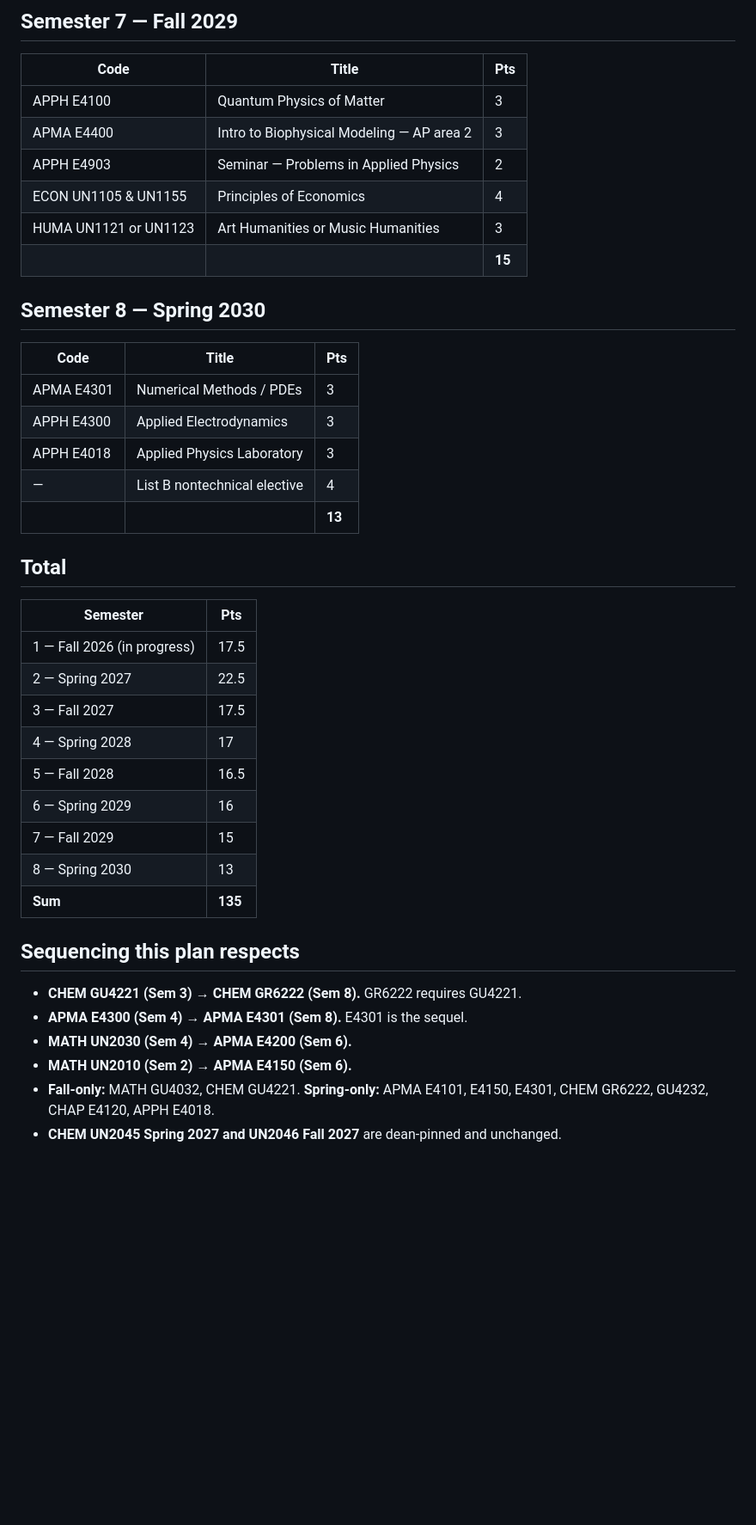
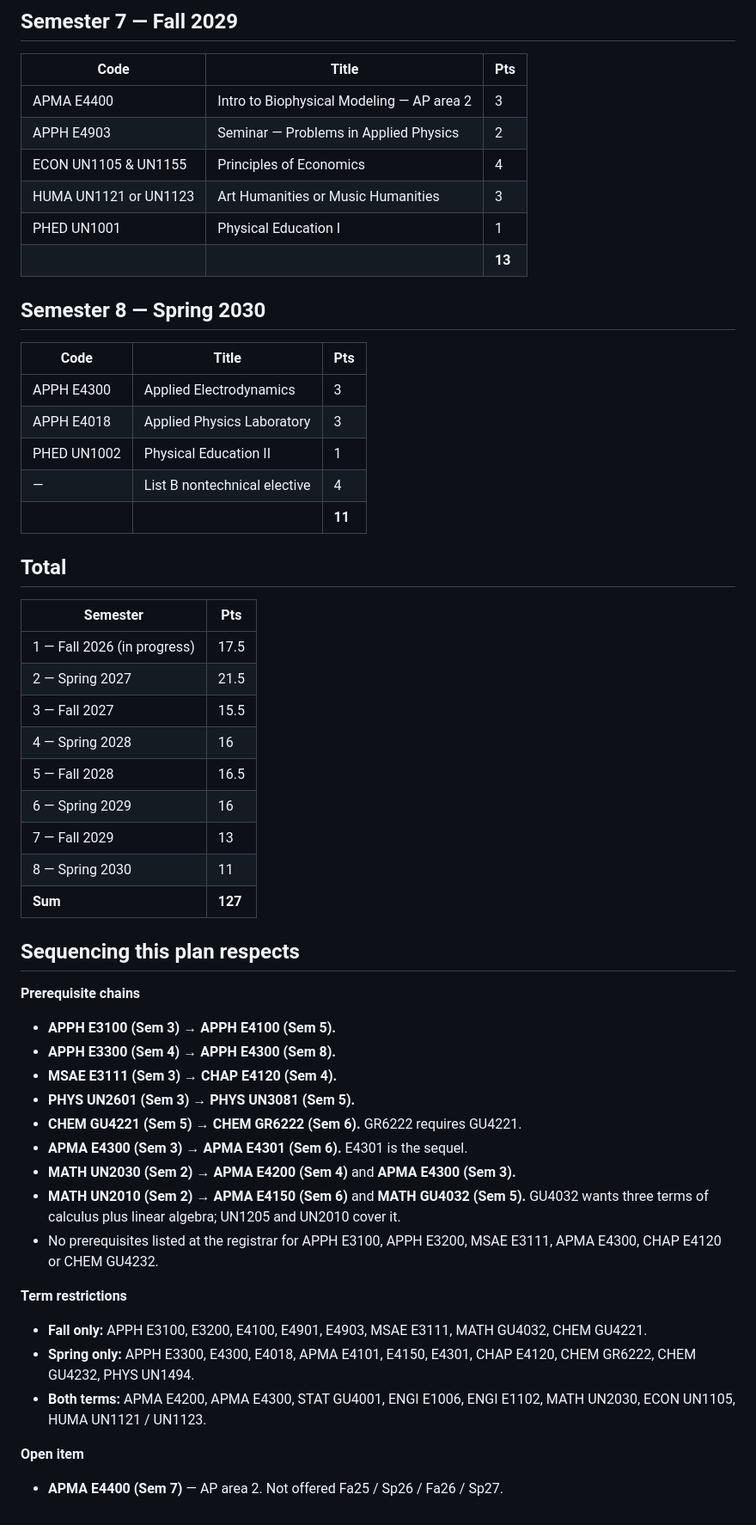
Before and after one commit to jonaschoi0521-v2/chemical-physics-roadmap, a Markdown page: data/requirement/applied-physics-semester-plan.md, the part around one of its changes. Shown at 86% size. GitHub-like rendering; blank space fills up the shorter version.

Commit message:
Applied Physics plan: drop organic chemistry, resync sequencing notes
CHEM UN2045/UN2046 removed from both the degree checklist and the semester
plan. The Applied Physics degree track requires one chemistry course,
'CHEM UN1403 or higher,' which CHEM UN1507 satisfies — orgo was carryover
from the Chemical Physics plan. Sum 135 -> 127.

Rewrote the sequencing section to match the current arrangement: prerequisite
chains, fall/spring/both-term restrictions, and APMA E4400 flagged as the one
course not offered. All terms and prerequisites re-verified at
doc.sis.columbia.edu on 2026-11-12.

Co-Authored-By: Claude Opus 5 <noreply@anthropic.com>

```diff
--- a/data/requirement/applied-physics-semester-plan.md
+++ b/data/requirement/applied-physics-semester-plan.md
@@ -77,43 +78,62 @@ Fall = Semesters 1, 3, 5, 7. Spring = Semesters 2, 4, 6, 8.
 
 | Code | Title | Pts |
 |---|---|---|
-| APPH E4100 | Quantum Physics of Matter | 3 |
 | APMA E4400 | Intro to Biophysical Modeling — AP area 2 | 3 |
 | APPH E4903 | Seminar — Problems in Applied Physics | 2 |
 | ECON UN1105 & UN1155 | Principles of Economics | 4 |
 | HUMA UN1121 or UN1123 | Art Humanities or Music Humanities | 3 |
-| | | **15** |
+| PHED UN1001 | Physical Education I | 1 |
+| | | **13** |
 
 ## Semester 8 — Spring 2030
 
 | Code | Title | Pts |
 |---|---|---|
-| APMA E4301 | Numerical Methods / PDEs | 3 |
 | APPH E4300 | Applied Electrodynamics | 3 |
 | APPH E4018 | Applied Physics Laboratory | 3 |
+| PHED UN1002 | Physical Education II | 1 |
 | — | List B nontechnical elective | 4 |
-| | | **13** |
+| | | **11** |
 
 ## Total
 
 | Semester | Pts |
 |---|---|
 | 1 — Fall 2026 (in progress) | 17.5 |
-| 2 — Spring 2027 | 22.5 |
-| 3 — Fall 2027 | 17.5 |
-| 4 — Spring 2028 | 17 |
+| 2 — Spring 2027 | 21.5 |
+| 3 — Fall 2027 | 15.5 |
+| 4 — Spring 2028 | 16 |
 | 5 — Fall 2028 | 16.5 |
 | 6 — Spring 2029 | 16 |
-| 7 — Fall 2029 | 15 |
-| 8 — Spring 2030 | 13 |
-| **Sum** | **135** |
+| 7 — Fall 2029 | 13 |
+| 8 — Spring 2030 | 11 |
+| **Sum** | **127** |
 
 ## Sequencing this plan respects
 
-- **CHEM GU4221 (Sem 3) → CHEM GR6222 (Sem 8).** GR6222 requires GU4221.
-- **APMA E4300 (Sem 4) → APMA E4301 (Sem 8).** E4301 is the sequel.
-- **MATH UN2030 (Sem 4) → APMA E4200 (Sem 6).**
-- **MATH UN2010 (Sem 2) → APMA E4150 (Sem 6).**
-- **Fall-only:** MATH GU4032, CHEM GU4221. **Spring-only:** APMA E4101, E4150, E4301,
-  CHEM GR6222, GU4232, CHAP E4120, APPH E4018.
-- **CHEM UN2045 Spring 2027 and UN2046 Fall 2027** are dean-pinned and unchanged.
+**Prerequisite chains**
+
+- **APPH E3100 (Sem 3) → APPH E4100 (Sem 5).**
+- **APPH E3300 (Sem 4) → APPH E4300 (Sem 8).**
+- **MSAE E3111 (Sem 3) → CHAP E4120 (Sem 4).**
+- **PHYS UN2601 (Sem 3) → PHYS UN3081 (Sem 5).**
+- **CHEM GU4221 (Sem 5) → CHEM GR6222 (Sem 6).** GR6222 requires GU4221.
+- **APMA E4300 (Sem 3) → APMA E4301 (Sem 6).** E4301 is the sequel.
+- **MATH UN2030 (Sem 2) → APMA E4200 (Sem 4)** and **APMA E4300 (Sem 3).**
+- **MATH UN2010 (Sem 2) → APMA E4150 (Sem 6)** and **MATH GU4032 (Sem 5).**
+  GU4032 wants three terms of calculus plus linear algebra; UN1205 and UN2010 cover it.
+- No prerequisites listed at the registrar for APPH E3100, APPH E3200, MSAE E3111,
+  APMA E4300, CHAP E4120 or CHEM GU4232.
+
+**Term restrictions**
+
+- **Fall only:** APPH E3100, E3200, E4100, E4901, E4903, MSAE E3111,
+  MATH GU4032, CHEM GU4221.
+- **Spring only:** APPH E3300, E4300, E4018, APMA E4101, E4150, E4301,
+  CHAP E4120, CHEM GR6222, CHEM GU4232, PHYS UN1494.
+- **Both terms:** APMA E4200, APMA E4300, STAT GU4001, ENGI E1006, ENGI E1102,
+  MATH UN2030, ECON UN1105, HUMA UN1121 / UN1123.
+
+**Open item**
+
+- **APMA E4400 (Sem 7)** — AP area 2. Not offered Fa25 / Sp26 / Fa26 / Sp27.
```
Also changed, not shown: other parts of data/requirement/applied-physics-semester-plan.md (+14 -13 lines), data/courses/_index.md (+1 -1 lines), data/requirement/applied-physics-degree-checklist.md (+3 -5 lines).
